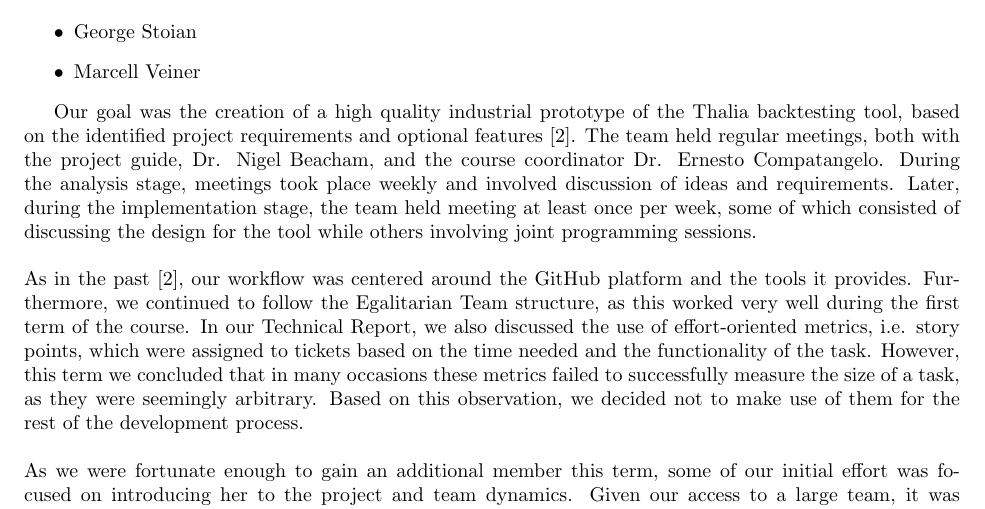
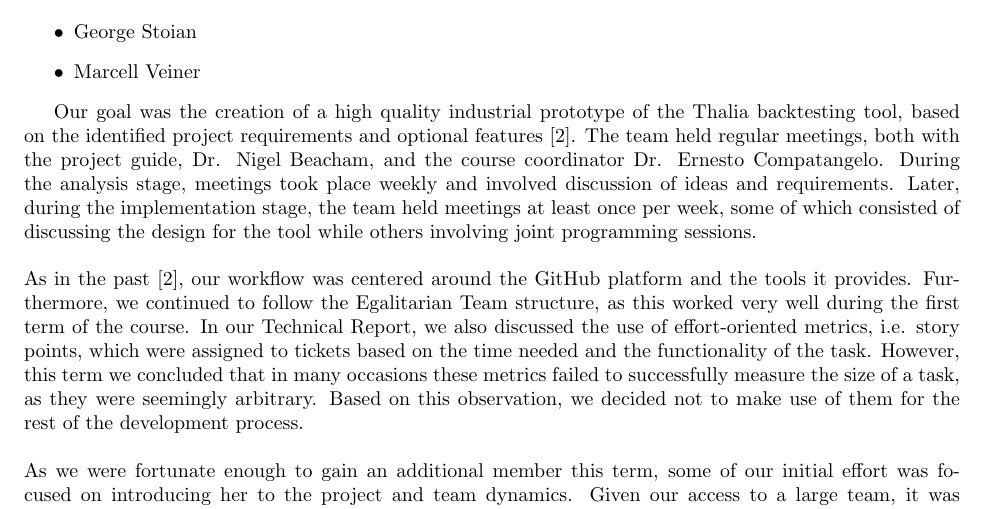
Before and after one commit to Veluga/Thalia-Backtesting-Tool, a LaTeX document (Report/main.tex, which reads Report/01Introduction/introduction.tex): part of page 6 of 95, cut so that both start at the same text. Compiled offline with pdfLaTeX.

Commit message:
Held meeting at least once --> Held meetings at least

```diff
--- a/Report/01Introduction/introduction.tex
+++ b/Report/01Introduction/introduction.tex
@@ -23,7 +23,7 @@ The creators of Thalia are:
 
 \end{itemize}
 
-Our goal was the creation of a high quality industrial prototype of the Thalia backtesting tool, based on the identified project requirements and optional features \cite{TR}. The team held regular meetings, both with the project guide, Dr. Nigel Beacham, and the course coordinator Dr. Ernesto Compatangelo. During the analysis stage, meetings took place weekly and involved discussion of ideas and requirements. Later, during the implementation stage, the team held meeting at least once per week, some of which consisted of discussing the design for the tool while others involving joint programming sessions. \newline \newline
+Our goal was the creation of a high quality industrial prototype of the Thalia backtesting tool, based on the identified project requirements and optional features \cite{TR}. The team held regular meetings, both with the project guide, Dr. Nigel Beacham, and the course coordinator Dr. Ernesto Compatangelo. During the analysis stage, meetings took place weekly and involved discussion of ideas and requirements. Later, during the implementation stage, the team held meetings at least once per week, some of which consisted of discussing the design for the tool while others involving joint programming sessions. \newline \newline
 As in the past \cite{TR}, our workflow was centered around the GitHub platform and the tools it provides.
 Furthermore, we continued to follow the Egalitarian Team structure, as this worked very well during the first term of the course.
 In our Technical Report, we also discussed the use of effort-oriented metrics, i.e. story points, which were assigned to tickets based on the time needed and the functionality of the task.
```
